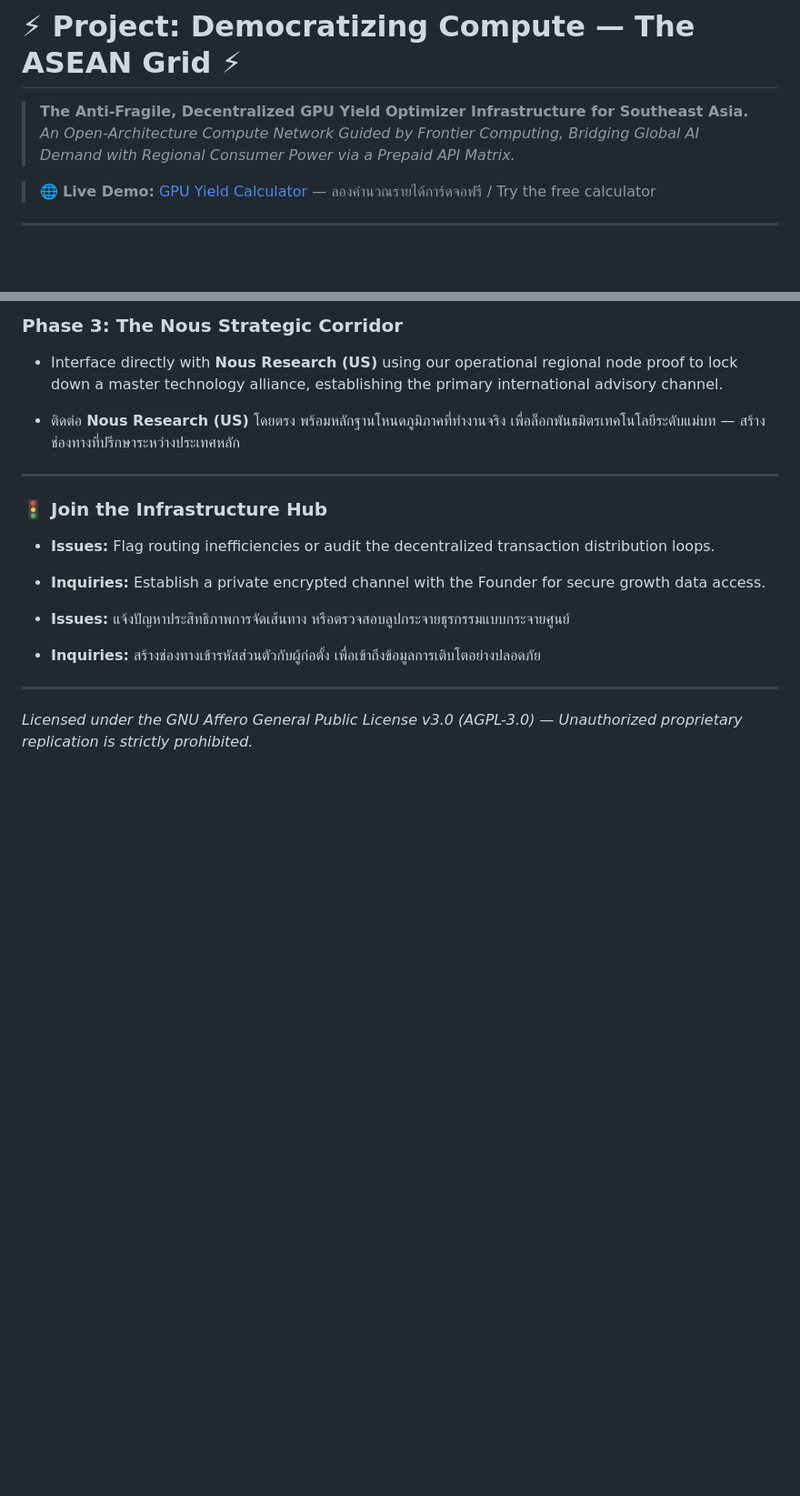
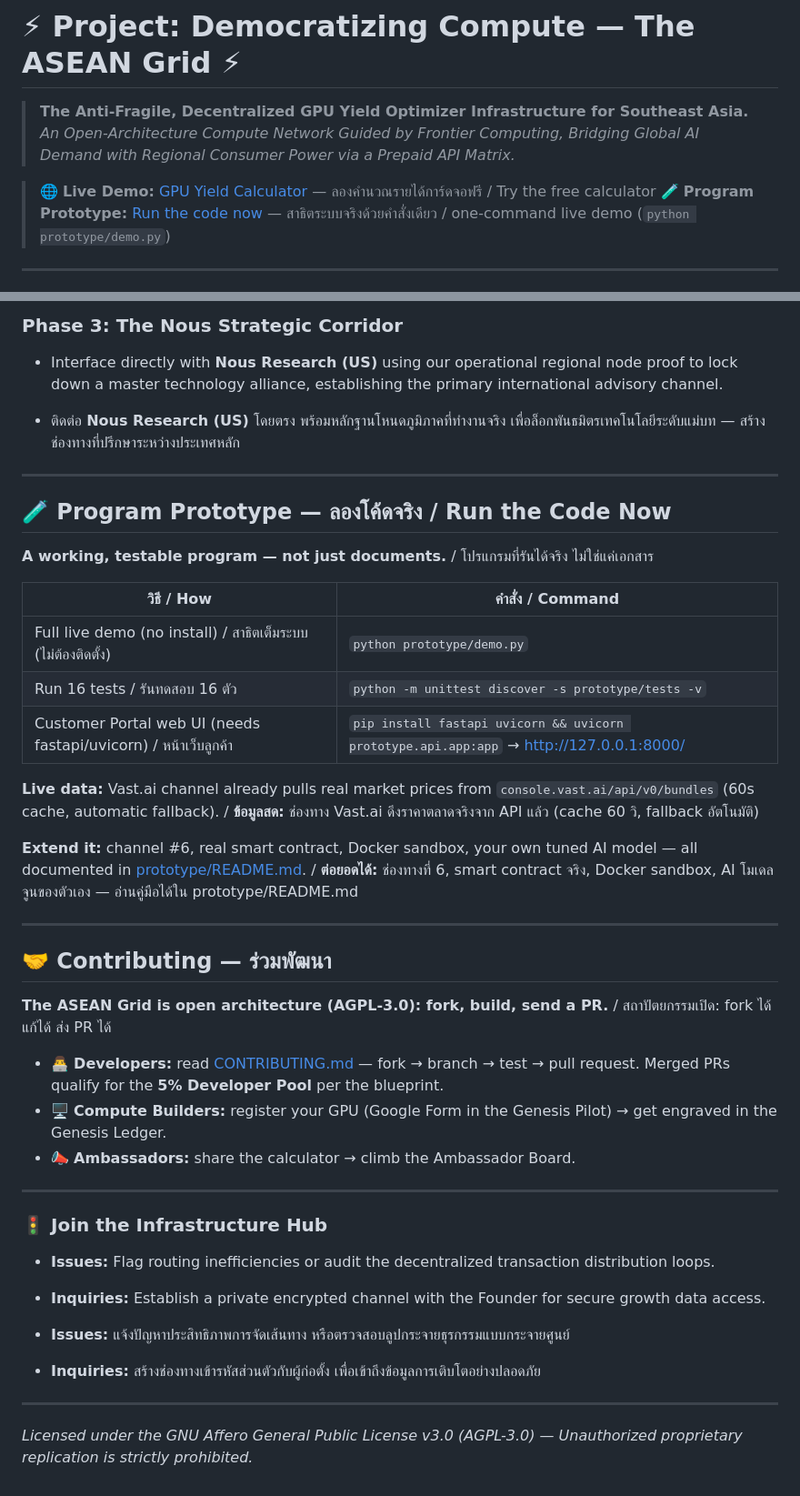
Before and after one commit to Chanan1363/Asean-compute-yield-optimizer, a Markdown page: README.md, 2 parts joined by grey strips. Shown at 91% size. Rendered like a GitHub page; blank space fills up the shorter version.

Commit message:
Add CONTRIBUTING.md (fork→PR guide, rules, bounty labels, 5% dev pool) + link program prototype in main README (live demo, tests, customer portal)

```diff
--- a/README.md
+++ b/README.md
@@ -4,6 +4,7 @@
 > *An Open-Architecture Compute Network Guided by Frontier Computing, Bridging Global AI Demand with Regional Consumer Power via a Prepaid API Matrix.*
 
 > 🌐 **Live Demo:** [GPU Yield Calculator](https://chanan1363.github.io/Asean-compute-yield-optimizer/) — ลองคำนวณรายได้การ์ดจอฟรี / Try the free calculator
+> 🧪 **Program Prototype:** [Run the code now](prototype/) — สาธิตระบบจริงด้วยคำสั่งเดียว / one-command live demo (`python prototype/demo.py`)
 
 ---
 
@@ -154,6 +155,32 @@ We completely reject speculative, bubble-based web3 metrics. Our native token
 
 ---
 
+## 🧪 Program Prototype — ลองโค้ดจริง / Run the Code Now
+
+**A working, testable program — not just documents.** / โปรแกรมที่รันได้จริง ไม่ใช่แค่เอกสาร
+
+| วิธี / How | คำสั่ง / Command |
+|---|---|
+| Full live demo (no install) / สาธิตเต็มระบบ (ไม่ต้องติดตั้ง) | `python prototype/demo.py` |
+| Run 16 tests / รันทดสอบ 16 ตัว | `python -m unittest discover -s prototype/tests -v` |
+| Customer Portal web UI (needs fastapi/uvicorn) / หน้าเว็บลูกค้า | `pip install fastapi uvicorn && uvicorn prototype.api.app:app` → http://127.0.0.1:8000/ |
+
+**Live data:** Vast.ai channel already pulls real market prices from `console.vast.ai/api/v0/bundles` (60s cache, automatic fallback). / **ข้อมูลสด:** ช่องทาง Vast.ai ดึงราคาตลาดจริงจาก API แล้ว (cache 60 วิ, fallback อัตโนมัติ)
+
+**Extend it:** channel #6, real smart contract, Docker sandbox, your own tuned AI model — all documented in [prototype/README.md](prototype/README.md). / **ต่อยอดได้:** ช่องทางที่ 6, smart contract จริง, Docker sandbox, AI โมเดลจูนของตัวเอง — อ่านคู่มือได้ใน prototype/README.md
+
+---
+
+## 🤝 Contributing — ร่วมพัฒนา
+
+**The ASEAN Grid is open architecture (AGPL-3.0): fork, build, send a PR.** / สถาปัตยกรรมเปิด: fork ได้ แก้ได้ ส่ง PR ได้
+
+- 👨‍💻 **Developers:** read [CONTRIBUTING.md](CONTRIBUTING.md) — fork → branch → test → pull request. Merged PRs qualify for the **5% Developer Pool** per the blueprint.
+- 🖥️ **Compute Builders:** register your GPU (Google Form in the Genesis Pilot) → get engraved in the Genesis Ledger.
+- 📣 **Ambassadors:** share the calculator → climb the Ambassador Board.
+
+---
+
 ### 🚦 Join the Infrastructure Hub
 
 - **Issues:** Flag routing inefficiencies or audit the decentralized transaction distribution loops.
```
Also changed, not shown: CONTRIBUTING.md (added, +96 -0 lines).
